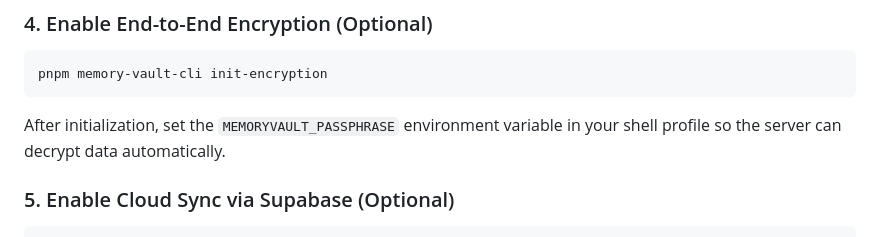
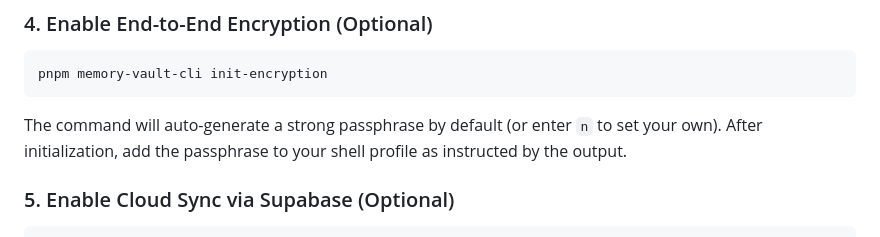
Before and after one commit to fusae/Memory-Vault, a Markdown page: README.md, the part around the change. Rendered like a GitHub page.

````diff
--- a/README.md
+++ b/README.md
@@ -48,7 +48,7 @@ cp .env.example .env
 pnpm memory-vault-cli init-encryption
 ```
 
-After initialization, set the `MEMORYVAULT_PASSPHRASE` environment variable in your shell profile so the server can decrypt data automatically.
+The command will auto-generate a strong passphrase by default (or enter `n` to set your own). After initialization, add the passphrase to your shell profile as instructed by the output.
 
 ### 5. Enable Cloud Sync via Supabase (Optional)
 
````
Also changed, not shown: README_CN.md (+1 -1 lines).
